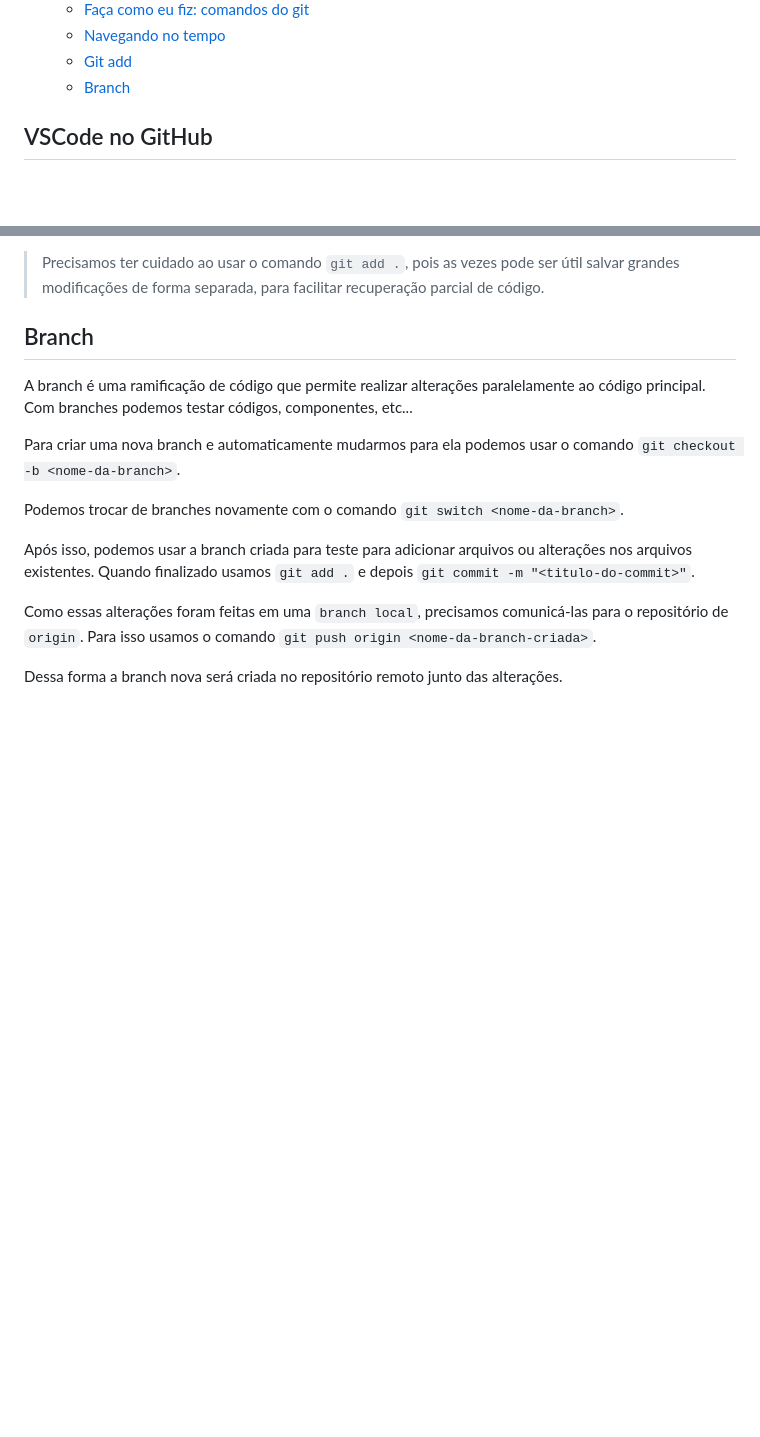
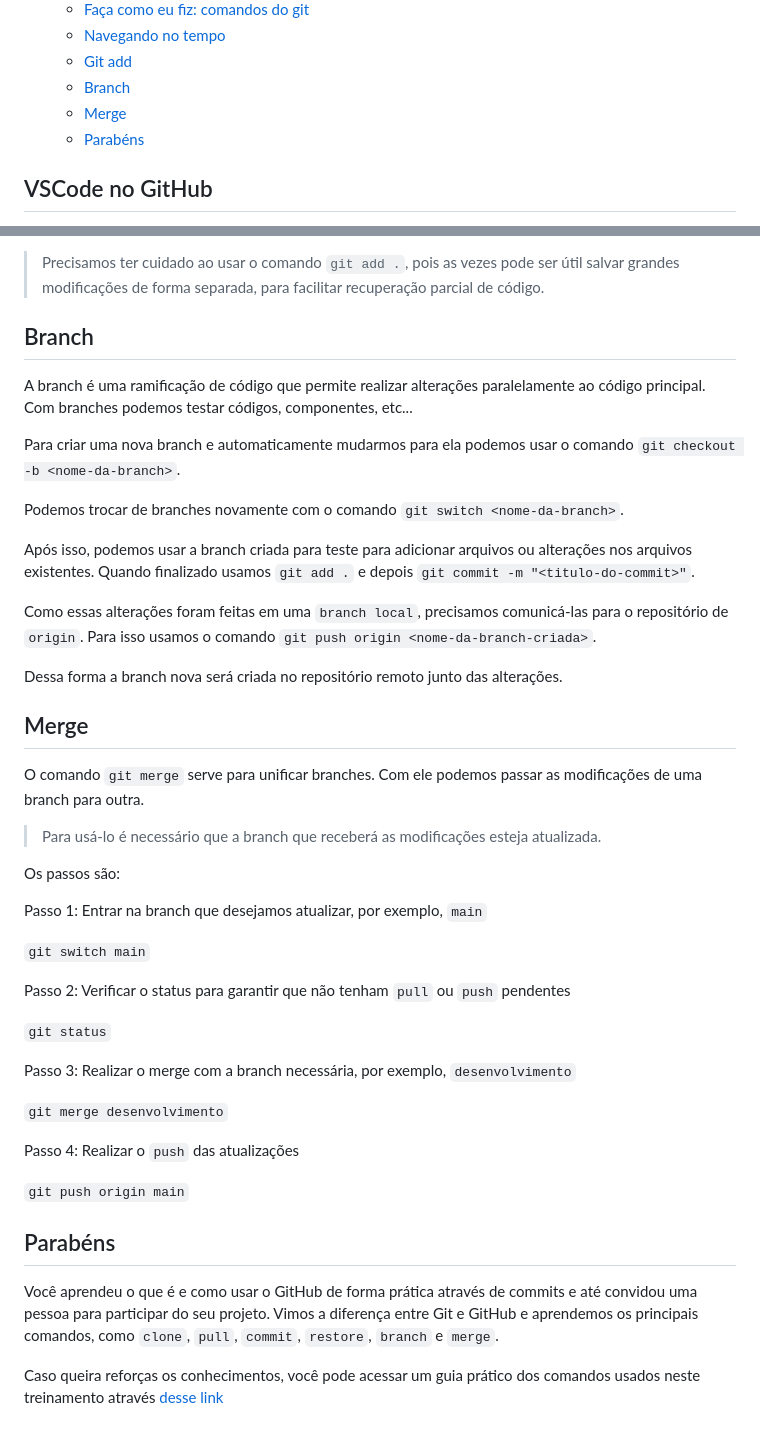
Before and after one commit to marlonprado04/PROGRAMA_NOVA_GERACAO, a Markdown page: 07_GIT_E_GITHUB/README.md, 2 parts joined by grey strips. Rendered like a GitHub page; blank space fills up the shorter version.

Commit message:
commit final \o/ adicionei aula de merge e conclusão final do curso de git e github

```diff
--- a/07_GIT_E_GITHUB/README.md
+++ b/07_GIT_E_GITHUB/README.md
@@ -19,6 +19,8 @@ Vamos aprender tanto via web quanto via comando de terminal.
   - [Navegando no tempo](#navegando-no-tempo)
   - [Git add](#git-add)
   - [Branch](#branch)
+  - [Merge](#merge)
+  - [Parabéns](#parabéns)
 
 ## VSCode no GitHub
 
@@ -196,3 +198,33 @@ Após isso, podemos usar a branch criada para teste para adicionar arquivos ou a
 Como essas alterações foram feitas em uma `branch local`, precisamos comunicá-las para o repositório de `origin`. Para isso usamos o comando `git push origin <nome-da-branch-criada>`.
 
 Dessa forma a branch nova será criada no repositório remoto junto das alterações.
+
+## Merge
+
+O comando `git merge` serve para unificar branches. Com ele podemos passar as modificações de uma branch para outra.
+
+> Para usá-lo é necessário que a branch que receberá as modificações esteja atualizada.
+
+Os passos são:
+
+Passo 1: Entrar na branch que desejamos atualizar, por exemplo, `main`
+
+`git switch main`
+
+Passo 2: Verificar o status para garantir que não tenham `pull` ou `push` pendentes
+
+`git status`
+
+Passo 3: Realizar o merge com a branch necessária, por exemplo, `desenvolvimento`
+
+`git merge desenvolvimento`
+
+Passo 4: Realizar o `push` das atualizações
+
+`git push origin main`
+
+## Parabéns
+
+Você aprendeu o que é e como usar o GitHub de forma prática através de commits e até convidou uma pessoa para participar do seu projeto. Vimos a diferença entre Git e GitHub e aprendemos os principais comandos, como `clone`, `pull`, `commit`, `restore`, `branch` e `merge`.
+
+Caso queira reforças os conhecimentos, você pode acessar um guia prático dos comandos usados neste treinamento através [desse link](https://guilhermeonrails.github.io/manual-do-git-e-github/)
```
